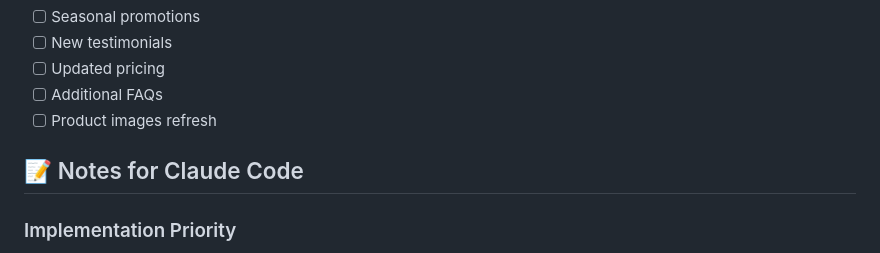
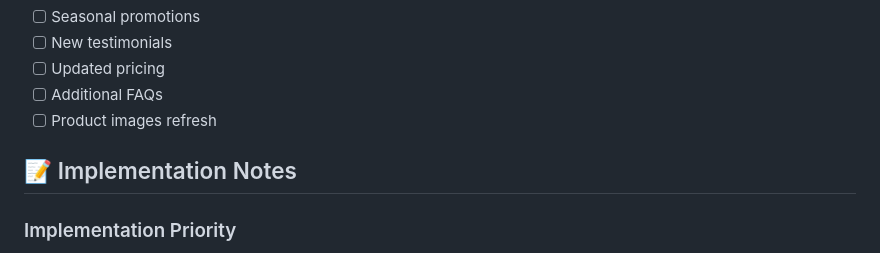
Before and after one commit to AsifNewaz001/Bonobhumi, a Markdown page: README.md, the part around the change. Drawn GitHub-style.

Commit message:
Remove Claude Code references from documentation

```diff
--- a/README.md
+++ b/README.md
@@ -423,7 +423,7 @@ npm run build
 - [ ] Additional FAQs
 - [ ] Product images refresh
 
-## 📝 Notes for Claude Code
+## 📝 Implementation Notes
 
 ### Implementation Priority
 1. Start with basic Laravel project setup
```
Also changed, not shown: PROGRESS.md (+1 -1 lines).
